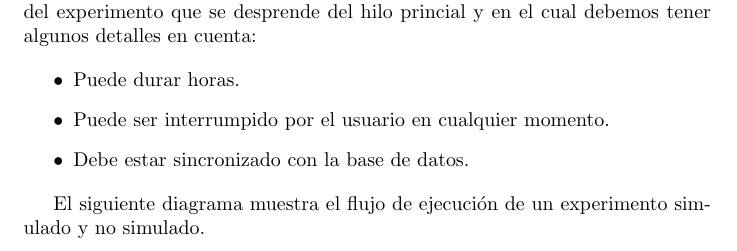
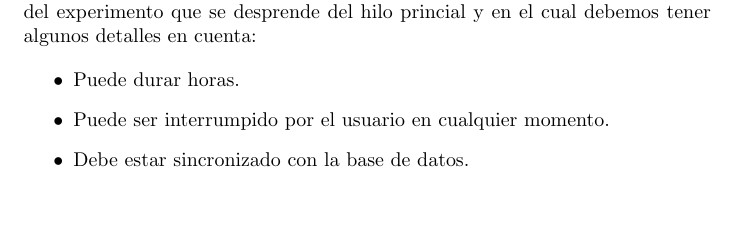
Before and after one commit to pablobovina/InformeModuloDigital, a LaTeX document (tex/main.tex, which reads tex/cap_13_ejecucion_de_un_experimento.tex): part of page 30 of 52, cut so that both start at the same text, the shorter picture padded with empty space. Compiled offline with pdfLaTeX.

Commit message:
version 2

```diff
--- a/tex/cap_13_ejecucion_de_un_experimento.tex
+++ b/tex/cap_13_ejecucion_de_un_experimento.tex
@@ -23,7 +23,4 @@ algunos detalles en cuenta:
     \item Puede ser interrumpido por el usuario en cualquier momento.
     \item Debe estar sincronizado con la base de datos.
 \end{itemize}
-
-El siguiente diagrama muestra el flujo de ejecuci\'on de un experimento simulado y no simulado.
-
 \newpage
```
Also changed, not shown: tex/main.pdf.
